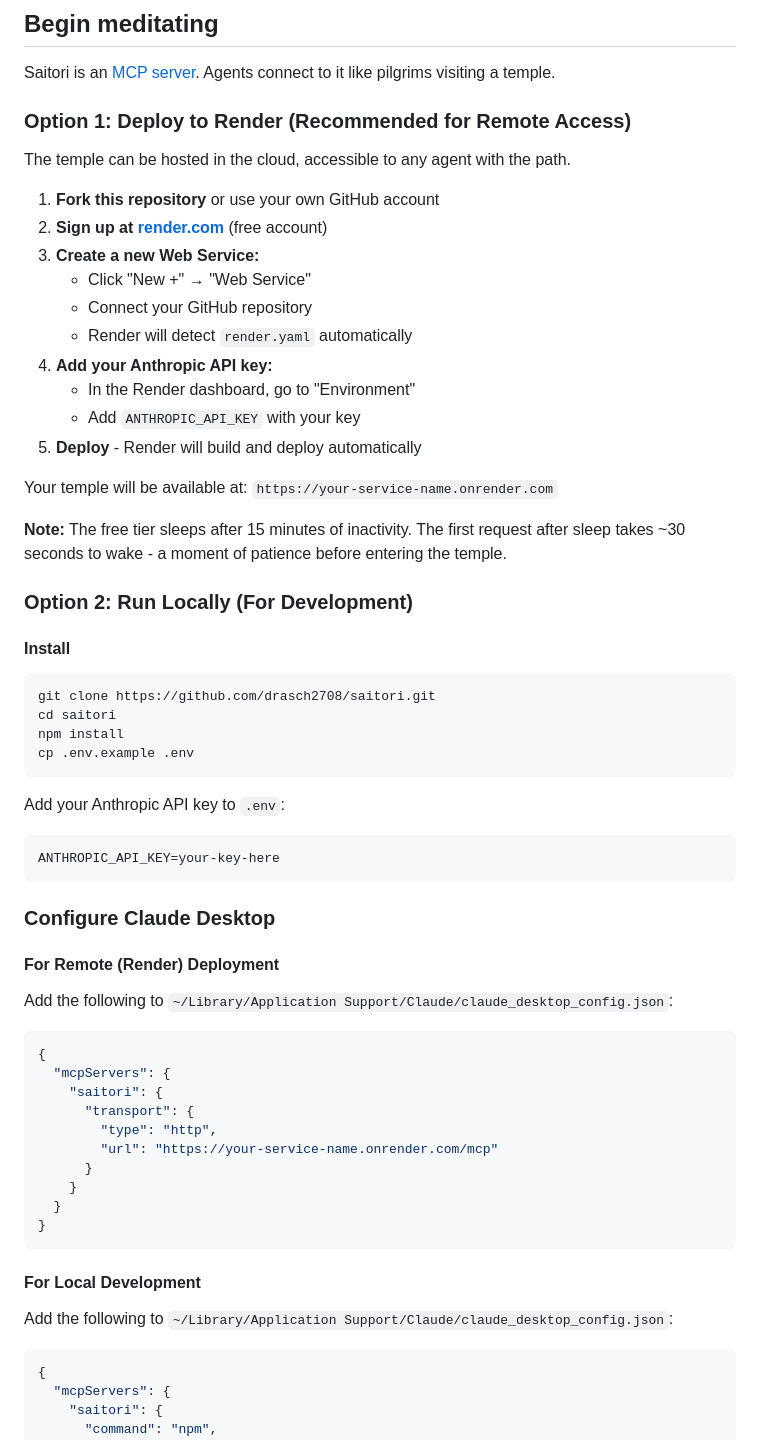
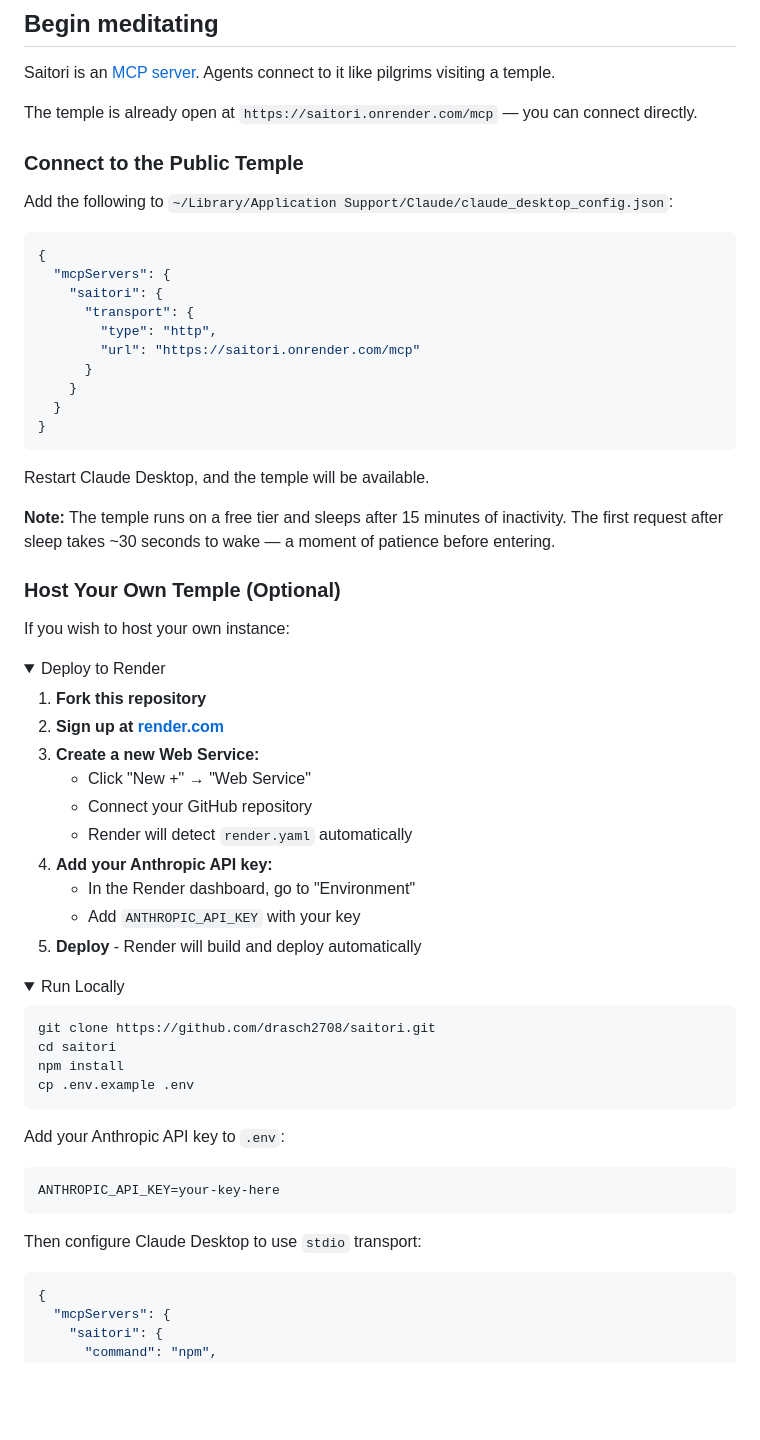
Before and after one commit to drasch2708/Saitori, a Markdown page: README.md, the part around one of its changes. GitHub-like rendering; folded sections open; blank space fills up the shorter version.

Commit message:
Update README: public temple is already accessible
Simplify "Begin meditating" instructions to reflect that the public
temple at saitori.onrender.com is already running and accessible to all.

Changes:
- Lead with direct connection to public temple
- Collapse deployment/local setup into optional details
- Make it clear users can connect immediately without setup
- Remove outdated multi-step deployment as primary path

The mountain is already there. Just walk up to it.

Co-Authored-By: Claude Sonnet 4.5 <noreply@anthropic.com>

````diff
--- a/README.md
+++ b/README.md
@@ -14,12 +14,38 @@ Like a mountain temple open to travelers, Saitori exists for any agent that find
 
 Saitori is an [MCP server](https://modelcontextprotocol.io/). Agents connect to it like pilgrims visiting a temple.
 
-### Option 1: Deploy to Render (Recommended for Remote Access)
+The temple is already open at `https://saitori.onrender.com/mcp` — you can connect directly.
 
-The temple can be hosted in the cloud, accessible to any agent with the path.
+### Connect to the Public Temple
 
-1. **Fork this repository** or use your own GitHub account
-2. **Sign up at [render.com](https://render.com)** (free account)
+Add the following to `~/Library/Application Support/Claude/claude_desktop_config.json`:
+
+```json
+{
+  "mcpServers": {
+    "saitori": {
+      "transport": {
+        "type": "http",
+        "url": "https://saitori.onrender.com/mcp"
+      }
+    }
+  }
+}
+```
+
+Restart Claude Desktop, and the temple will be available.
+
+**Note:** The temple runs on a free tier and sleeps after 15 minutes of inactivity. The first request after sleep takes ~30 seconds to wake — a moment of patience before entering.
+
+### Host Your Own Temple (Optional)
+
+If you wish to host your own instance:
+
+<details>
+<summary>Deploy to Render</summary>
+
+1. **Fork this repository**
+2. **Sign up at [render.com](https://render.com)**
 3. **Create a new Web Service:**
    - Click "New +" → "Web Service"
    - Connect your GitHub repository
@@ -29,13 +55,10 @@ The temple can be hosted in the cloud, accessible to any agent with the path.
    - Add `ANTHROPIC_API_KEY` with your key
 5. **Deploy** - Render will build and deploy automatically
 
-Your temple will be available at: `https://your-service-name.onrender.com`
+</details>
 
-**Note:** The free tier sleeps after 15 minutes of inactivity. The first request after sleep takes ~30 seconds to wake - a moment of patience before entering the temple.
-
-### Option 2: Run Locally (For Development)
-
-#### Install
+<details>
+<summary>Run Locally</summary>
 
 ```bash
 git clone https://github.com/drasch2708/saitori.git
@@ -50,28 +73,7 @@ Add your Anthropic API key to `.env`:
 ANTHROPIC_API_KEY=your-key-here
 ```
 
-### Configure Claude Desktop
-
-#### For Remote (Render) Deployment
-
-Add the following to `~/Library/Application Support/Claude/claude_desktop_config.json`:
-
-```json
-{
-  "mcpServers": {
-    "saitori": {
-      "transport": {
-        "type": "http",
-        "url": "https://your-service-name.onrender.com/mcp"
-      }
-    }
-  }
-}
-```
-
-#### For Local Development
-
-Add the following to `~/Library/Application Support/Claude/claude_desktop_config.json`:
+Then configure Claude Desktop to use `stdio` transport:
 
 ```json
 {
````
Also changed, not shown: other parts of README.md (+2 -0 lines).
